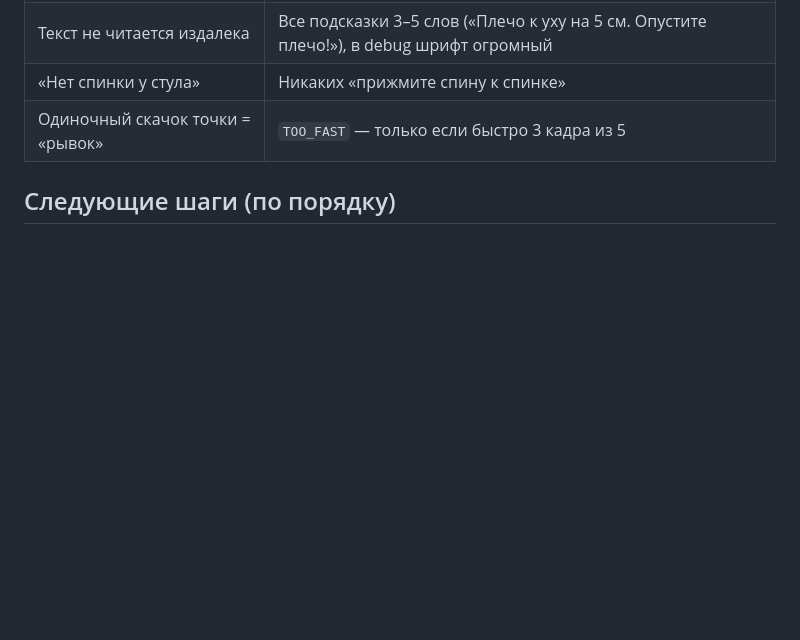
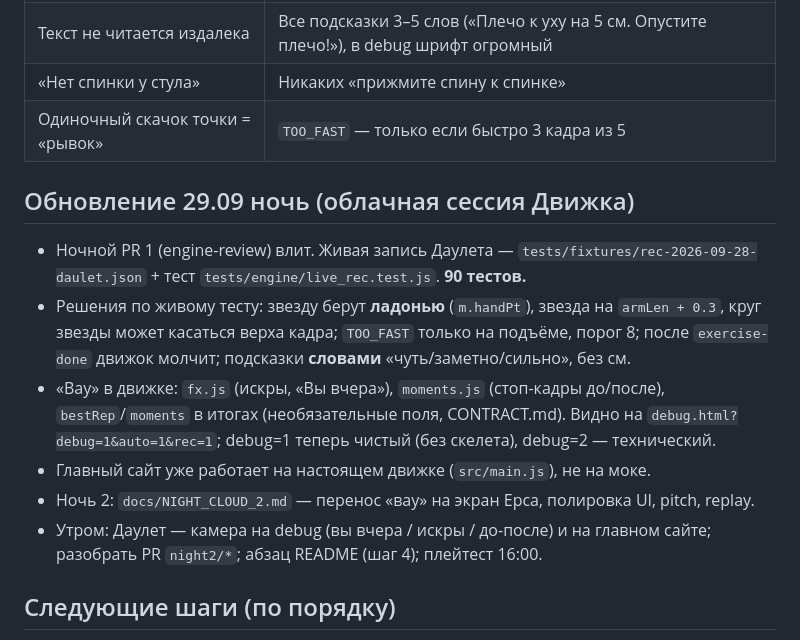
Before and after one commit to marvindpp/qaita, a Markdown page: docs/HANDOFF_ENGINE.md, the part around the change. Rendered like a GitHub page; blank space fills up the shorter version.

```diff
--- a/docs/HANDOFF_ENGINE.md
+++ b/docs/HANDOFF_ENGINE.md
@@ -26,6 +26,14 @@
 | «Нет спинки у стула» | Никаких «прижмите спину к спинке» |
 | Одиночный скачок точки = «рывок» | `TOO_FAST` — только если быстро 3 кадра из 5 |
 
+## Обновление 29.09 ночь (облачная сессия Движка)
+- Ночной PR 1 (engine-review) влит. Живая запись Даулета — `tests/fixtures/rec-2026-09-28-daulet.json` + тест `tests/engine/live_rec.test.js`. **90 тестов.**
+- Решения по живому тесту: звезду берут **ладонью** (`m.handPt`), звезда на `armLen + 0.3`, круг звезды может касаться верха кадра; `TOO_FAST` только на подъёме, порог 8; после `exercise-done` движок молчит; подсказки **словами** «чуть/заметно/сильно», без см.
+- «Вау» в движке: `fx.js` (искры, «Вы вчера»), `moments.js` (стоп-кадры до/после), `bestRep`/`moments` в итогах (необязательные поля, CONTRACT.md). Видно на `debug.html?debug=1&auto=1&rec=1`; debug=1 теперь чистый (без скелета), debug=2 — технический.
+- Главный сайт уже работает на настоящем движке (`src/main.js`), не на моке.
+- Ночь 2: `docs/NIGHT_CLOUD_2.md` — перенос «вау» на экран Ерса, полировка UI, pitch, replay.
+- Утром: Даулет — камера на debug (вы вчера / искры / до-после) и на главном сайте; разобрать PR `night2/*`; абзац README (шаг 4); плейтест 16:00.
+
 ## Следующие шаги (по порядку)
 1. **Живой тест на деплое** `debug.html?debug=1&auto=1&rec=1`: Даулет проходит 5 упражнений, в 1–2 повторах ошибается нарочно. В конце скачивается `qaita-rec-*.json`. Пусть он загрузит его в репо: GitHub → `tests/fixtures/` → **Add file → Upload files** → Commit. Потом ты: `git pull && node tests/replay.mjs tests/fixtures/<файл>.json` — смотри ложные ошибки и пропуски, подкручивай `THRESHOLDS` в `src/engine/mistakes.js`, повторяй replay. Сделай из записи регрессионный тест.
 2. Проверить, что пришло от **ночного облачного Claude**: `gh pr list` / ветки `night/*` (ревью движка, дизайн-кит, пороги из литературы, черновик README). Мержить только после `npm test && npm run build`.
```
Also changed, not shown: docs/NIGHT_CLOUD_2.md (added, +66 -0 lines).
